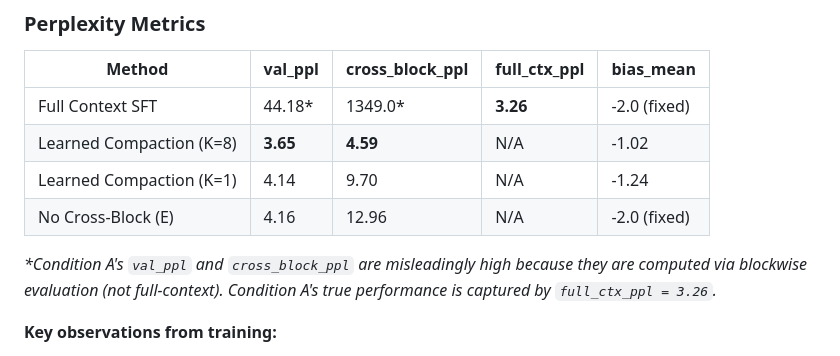
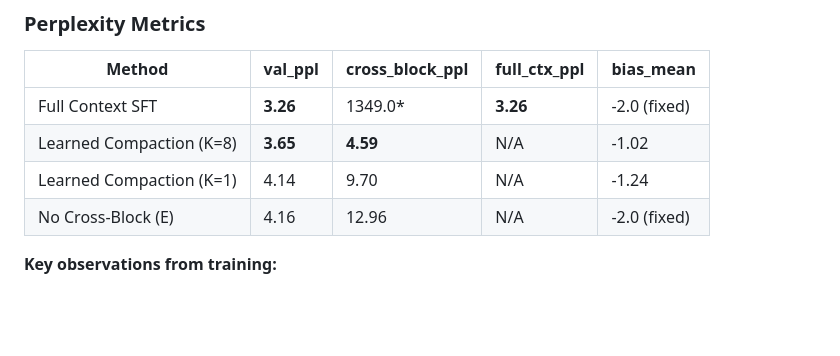
Before and after one commit to HyperPotatoNeo/KV-streams, a Markdown page: report/phase2_results.md, the part around the change. GitHub-like rendering; blank space fills up the shorter version.

Commit message:
Report: use full_ctx_ppl for Condition A, remove confusing footnote
Co-Authored-By: Claude Opus 4.6 (1M context) <noreply@anthropic.com>

```diff
--- a/report/phase2_results.md
+++ b/report/phase2_results.md
@@ -35,12 +35,10 @@ Takes the full-context model (Condition A) and applies post-hoc KV cache compres
 
 | Method | val_ppl | cross_block_ppl | full_ctx_ppl | bias_mean |
 |--------|---------|-----------------|--------------|-----------|
-| Full Context SFT | 44.18* | 1349.0* | **3.26** | -2.0 (fixed) |
+| Full Context SFT | **3.26** | 1349.0* | **3.26** | -2.0 (fixed) |
 | Learned Compaction (K=8) | **3.65** | **4.59** | N/A | -1.02 |
 | Learned Compaction (K=1) | 4.14 | 9.70 | N/A | -1.24 |
 | No Cross-Block (E) | 4.16 | 12.96 | N/A | -2.0 (fixed) |
-
-*\*Condition A's `val_ppl` and `cross_block_ppl` are misleadingly high because they are computed via blockwise evaluation (not full-context). Condition A's true performance is captured by `full_ctx_ppl = 3.26`.*
 
 **Key observations from training:**
 
```
